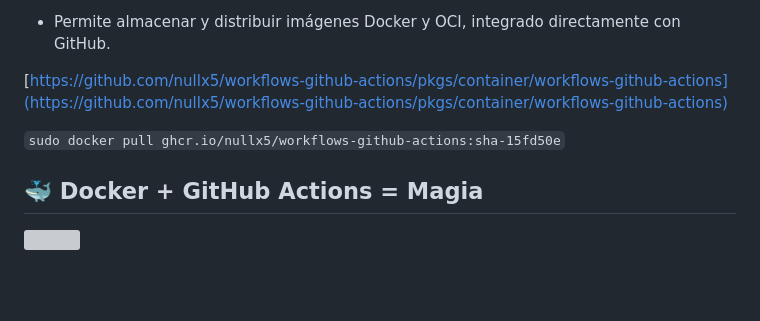
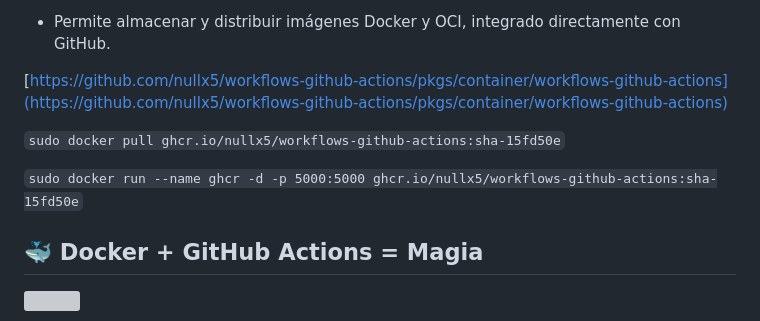
Before and after one commit to nullx5/90daysdevops, a Markdown page: Semana 3/Dia 17 - Docker Build Basico con GitHub Actions/README.md, the part around the change. Rendered like a GitHub page; blank space fills up the shorter version; grey boxes are pictures that could not be loaded.

```diff
--- a/Semana 3/Dia 17 - Docker Build Basico con GitHub Actions/README.md
+++ b/Semana 3/Dia 17 - Docker Build Basico con GitHub Actions/README.md
@@ -9,6 +9,8 @@
 [https://github.com/nullx5/workflows-github-actions/pkgs/container/workflows-github-actions](https://github.com/nullx5/workflows-github-actions/pkgs/container/workflows-github-actions)
 
 `sudo docker pull ghcr.io/nullx5/workflows-github-actions:sha-15fd50e`
+
+`sudo docker run --name ghcr -d -p 5000:5000 ghcr.io/nullx5/workflows-github-actions:sha-15fd50e`
 
 ## 🐳 Docker + GitHub Actions = Magia
 
```
